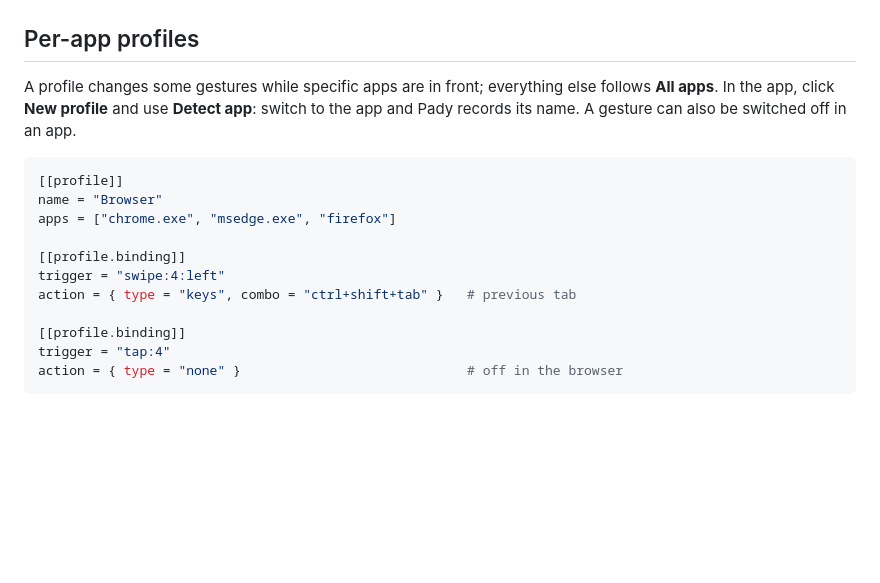
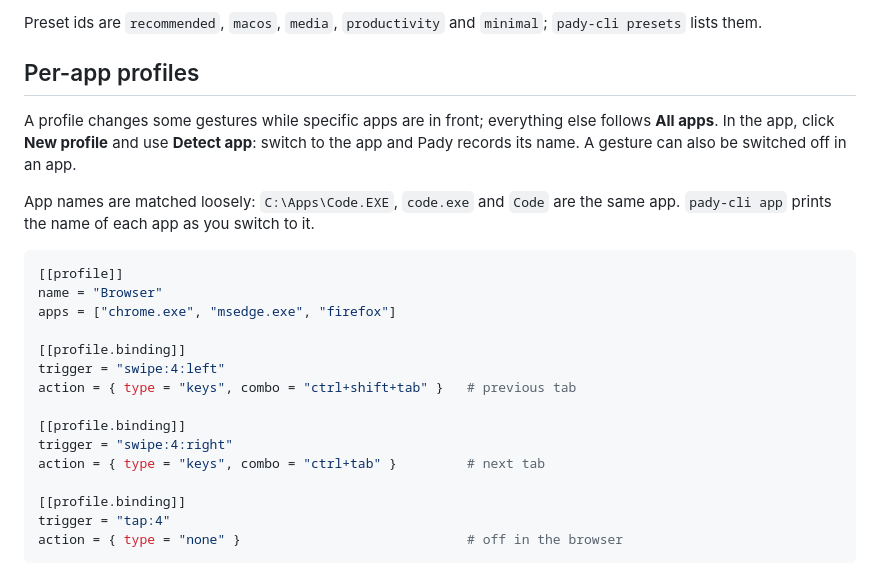
Before and after one commit to lumidren/Pady, a Markdown page: README.md, the part around one of its changes. Rendered like a GitHub page; blank space fills up the shorter version.

````diff
--- a/README.md
+++ b/README.md
@@ -153,7 +181,10 @@ Pick one in the tutorial or in Settings, or run `pady-cli config preset media`.
+Preset ids are `recommended`, `macos`, `media`, `productivity` and `minimal`; `pady-cli presets` lists them.
 
 ## Per-app profiles
 
 A profile changes some gestures while specific apps are in front; everything else follows **All apps**. In the app, click **New profile** and use **Detect app**: switch to the app and Pady records its name. A gesture can also be switched off in an app.
+
+App names are matched loosely: `C:\Apps\Code.EXE`, `code.exe` and `Code` are the same app. `pady-cli app` prints the name of each app as you switch to it.
 
 ```toml
 [[profile]]
@@ -163,6 +194,10 @@ apps = ["chrome.exe", "msedge.exe", "firefox"]
 [[profile.binding]]
 trigger = "swipe:4:left"
 action = { type = "keys", combo = "ctrl+shift+tab" }   # previous tab
+
+[[profile.binding]]
+trigger = "swipe:4:right"
+action = { type = "keys", combo = "ctrl+tab" }         # next tab
 
 [[profile.binding]]
 trigger = "tap:4"
````
Also changed, not shown: other parts of README.md (+67 -39 lines).
